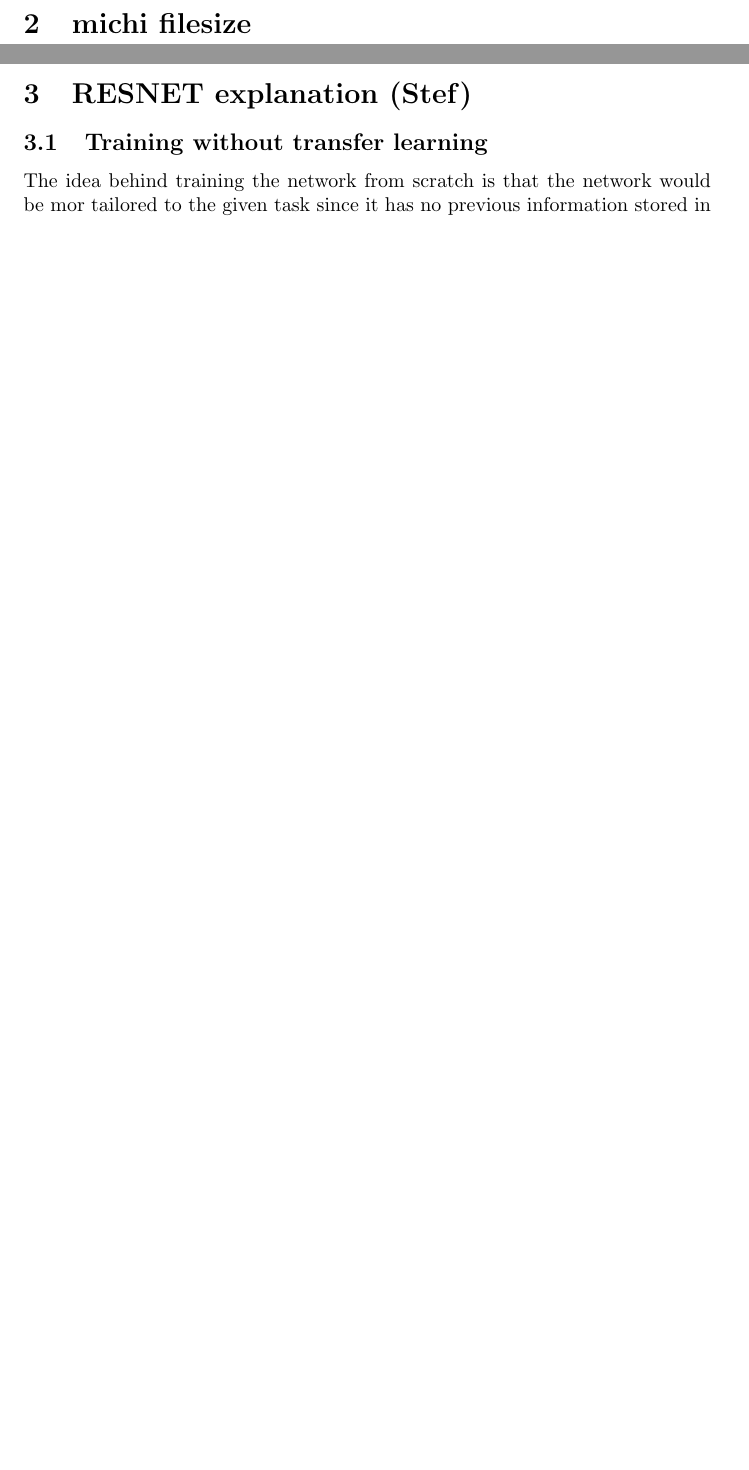
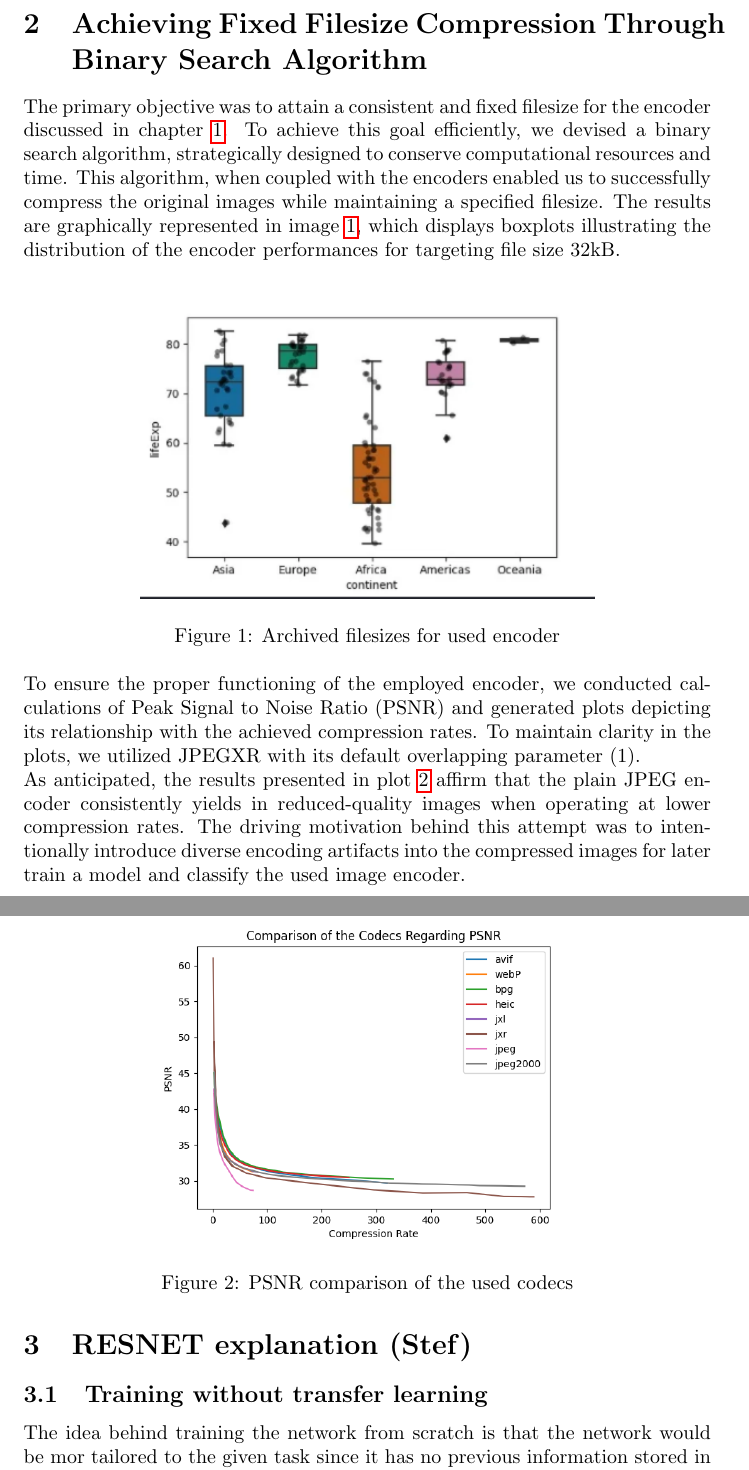
Before and after one commit to AIS-22/UNI-AIS-MediaDataFormats, a LaTeX document (Paper/main.tex): two parts of pages 3 and 4 of 7, joined at a grey line, cut at the place of the change, the shorter picture padded with empty space. Compiled offline with pdfLaTeX.

Commit message:
Add archived filesize section

```diff
--- a/Paper/main.tex
+++ b/Paper/main.tex
@@ -60,8 +61,31 @@ os.system('JxrEncApp -q ' + q_str + \
 \end{lstlisting}
 
 \newpage
-\section{michi filesize}
+\section{Achieving Fixed Filesize Compression Through Binary Search Algorithm}
 \label{sec: filesize}
+
+The primary objective was to attain a consistent and fixed filesize for the encoder discussed in chapter \ref{sec: encoder}. To achieve this goal efficiently, we devised a binary search algorithm, strategically designed to conserve computational resources and time. This algorithm, when coupled with the encoders enabled us to successfully compress the original images while maintaining a specified filesize. The results are graphically represented in image \ref{fig: fsize_comparison}, which displays boxplots illustrating the distribution of the encoder performances for targeting file size 32kB.
+
+\begin{figure}[h!]
+	\centering
+	\includegraphics[width=8cm]{filesize_comparison.png}
+	\caption{Archived filesizes for used encoder}
+	\label{fig: fsize_comparison}
+\end{figure}
+
+\noindent
+To ensure the proper functioning of the employed encoder, we conducted calculations of Peak Signal to Noise Ratio (PSNR) and generated plots depicting its relationship with the achieved compression rates. To maintain clarity in the plots, we utilized JPEGXR with its default overlapping parameter (1).
+
+\begin{figure}[h!]
+	\centering
+	\includegraphics[width=8cm]{psnr.png}
+	\caption{PSNR comparison of the used codecs}
+	\label{fig: psnr_comparison}
+\end{figure}
+
+\noindent
+As anticipated, the results presented in plot \ref{fig: psnr_comparison} affirm that the plain JPEG encoder consistently yields in reduced-quality images when operating at lower compression rates.
+The driving motivation behind this attempt was to intentionally introduce diverse encoding artifacts into the compressed images for later train a model and classify the used image encoder.
 \newpage
 
 \section{RESNET explanation (Stef)}
```
Also changed, not shown: Paper/filesize_comparison.png (added), Paper/psnr.png (added), Paper/main.tex (1 more changed lines).
